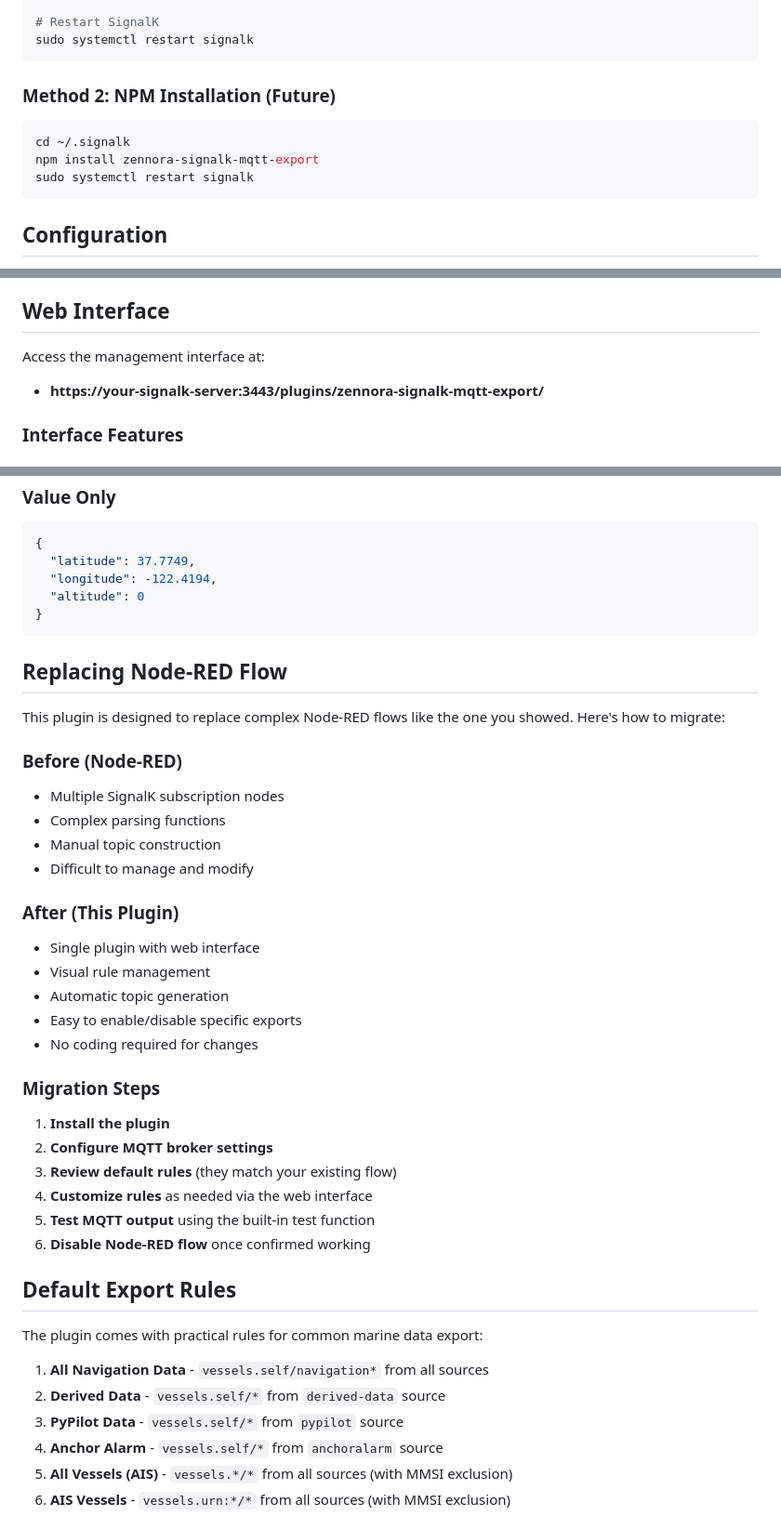
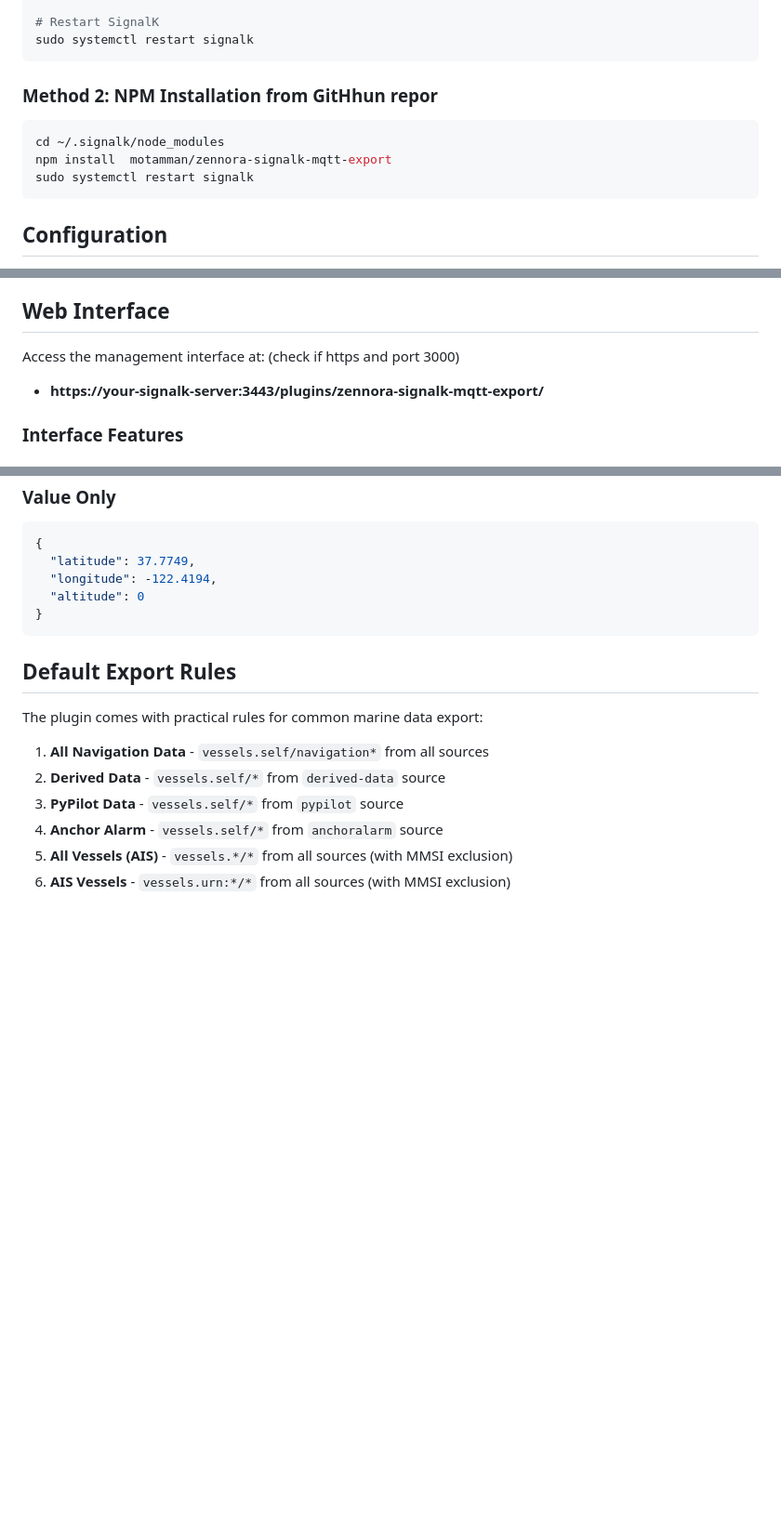
Before and after one commit to motamman/zennora-signalk-mqtt-export, a Markdown page: README.md, 3 parts joined by grey strips. Shown at 93% size. GitHub-like rendering; blank space fills up the shorter version.

````diff
--- a/README.md
+++ b/README.md
@@ -33,10 +33,10 @@ npm install
 sudo systemctl restart signalk
 ```
 
-### Method 2: NPM Installation (Future)
+### Method 2: NPM Installation from GitHhun repor
 ```bash
-cd ~/.signalk
-npm install zennora-signalk-mqtt-export
+cd ~/.signalk/node_modules
+npm install  motamman/zennora-signalk-mqtt-export
 sudo systemctl restart signalk
 ```
 
@@ -62,7 +62,7 @@ The plugin comes with default rules based on common marine data patterns:
 
 ## Web Interface
 
-Access the management interface at:
+Access the management interface at: (check if https and port 3000)
 - **https://your-signalk-server:3443/plugins/zennora-signalk-mqtt-export/**
 
 ### Interface Features
@@ -144,31 +144,6 @@ Example templates:
 }
 ```
 
-## Replacing Node-RED Flow
-
-This plugin is designed to replace complex Node-RED flows like the one you showed. Here's how to migrate:
-
-### Before (Node-RED)
-- Multiple SignalK subscription nodes
-- Complex parsing functions
-- Manual topic construction
-- Difficult to manage and modify
-
-### After (This Plugin)
-- Single plugin with web interface
-- Visual rule management
-- Automatic topic generation
-- Easy to enable/disable specific exports
-- No coding required for changes
-
-### Migration Steps
-1. **Install the plugin**
-2. **Configure MQTT broker settings**
-3. **Review default rules** (they match your existing flow)
-4. **Customize rules** as needed via the web interface
-5. **Test MQTT output** using the built-in test function
-6. **Disable Node-RED flow** once confirmed working
-
 ## Default Export Rules
 
 The plugin comes with practical rules for common marine data export:
````
Also changed, not shown: other parts of README.md (+0 -113 lines).
